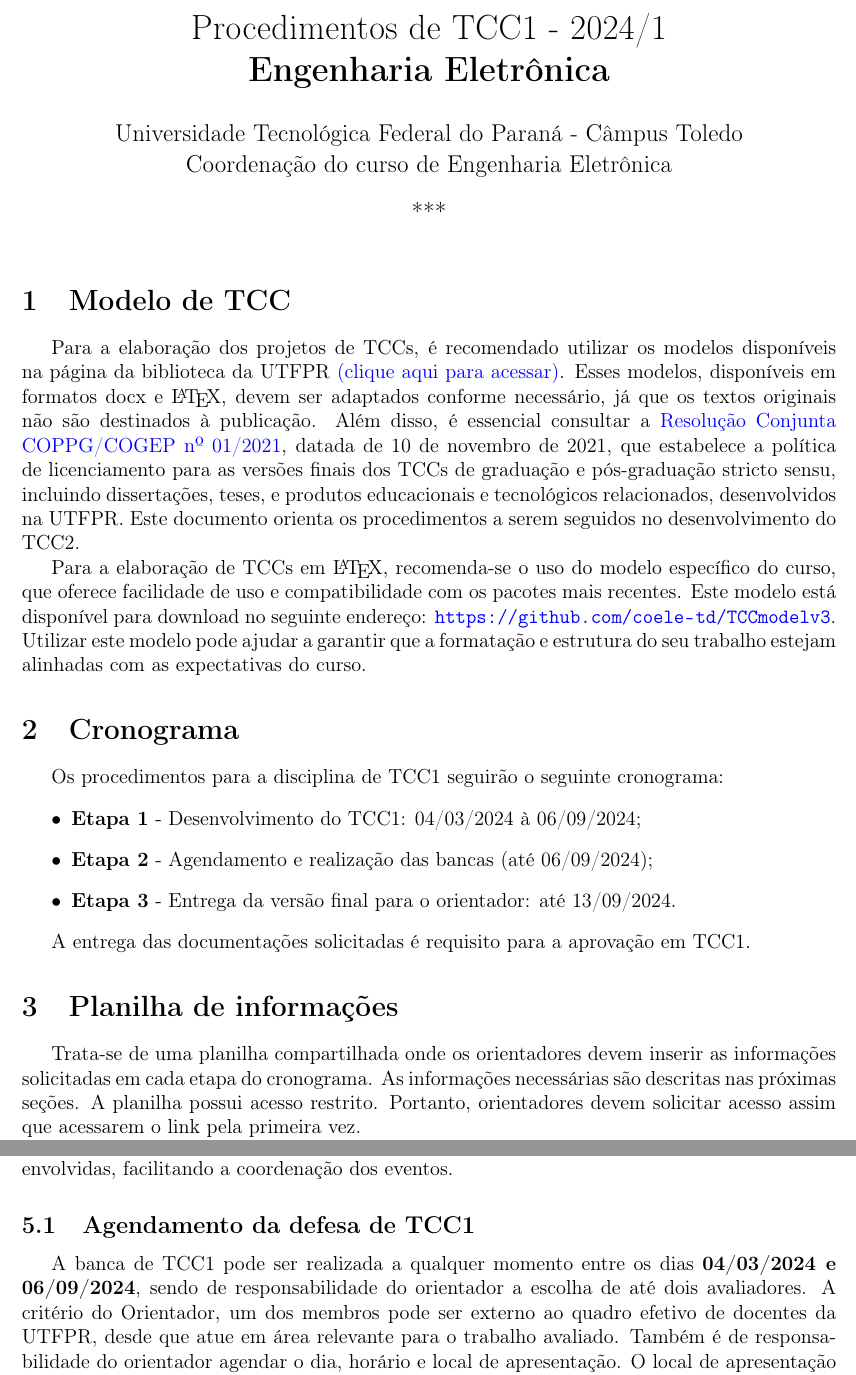
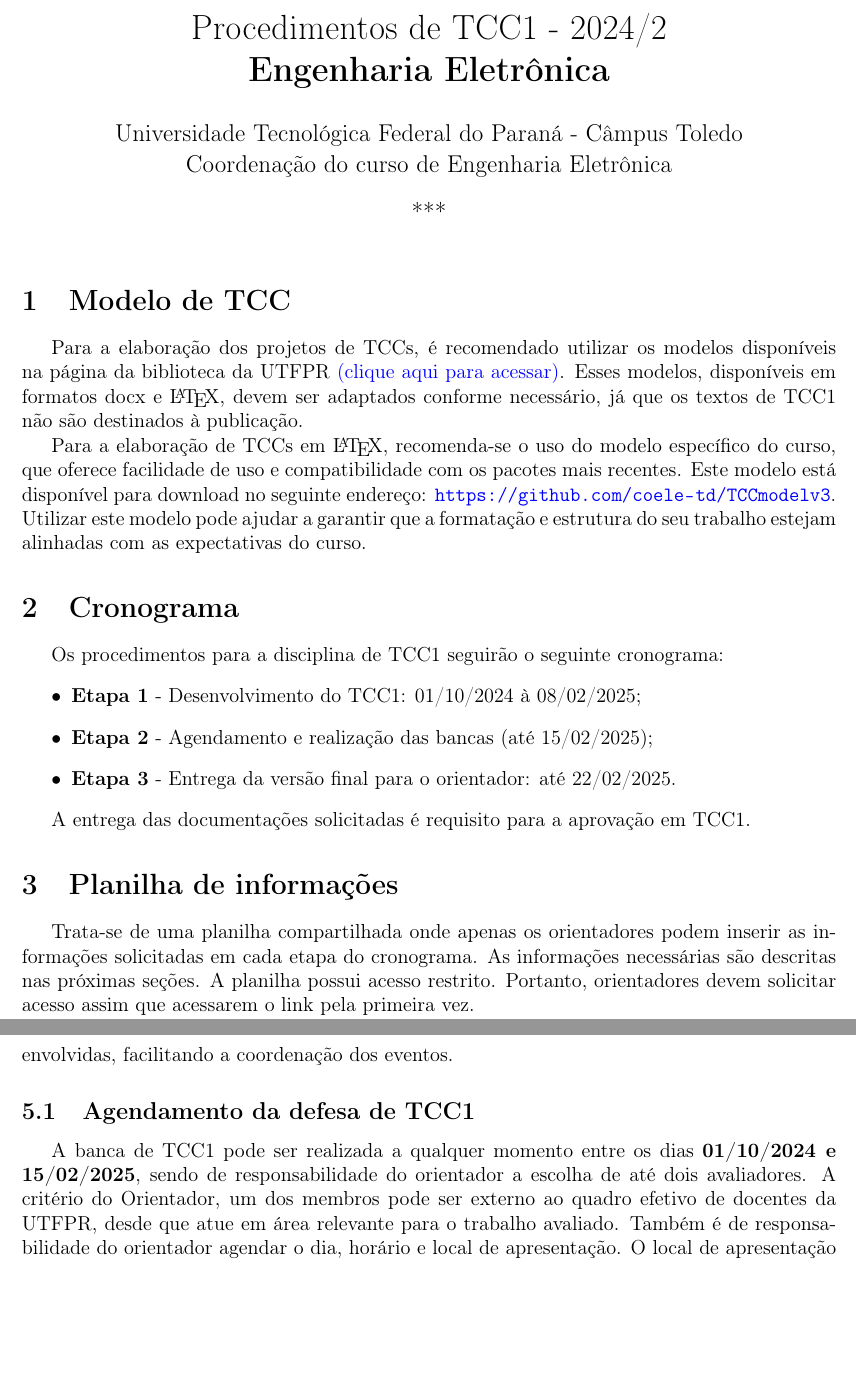
Before and after one commit to fpfrimer/manual_tcc, a LaTeX thesis (manual_tcc1.tex): two parts of pages 1 and 3 of 5, joined at a grey line, cut so that both start at the same text, the shorter picture padded with empty space. Compiled offline with pdfLaTeX.

Commit message:
tcc1 2024/2

```diff
--- a/manual_tcc1.tex
+++ b/manual_tcc1.tex
@@ -15,16 +15,16 @@
 \newcommand{\utf}{Universidade Tecnológica Federal do Paraná - Câmpus Toledo}
 \newcommand{\tcc}{Trabalho de Conclusão de Curso}
 
-\title{Procedimentos de TCC1 - 2024/1\\\textbf{Engenharia Eletrônica}}
+\title{Procedimentos de TCC1 - 2024/2\\\textbf{Engenharia Eletrônica}}
 \date{***}
 \author{Universidade Tecnológica Federal do Paraná - Câmpus Toledo\\Coordenação do curso de Engenharia Eletrônica}
 
 
 % Atualizar as datas a cada semestre:
-\newcommand{\startdate}{04/03/2024}		% Data de início do semestre
-\newcommand{\agendadate}{06/09/2024}	% Prazo para desenvolvimento e escrita do TCC
-\newcommand{\bancadate}{06/09/2024}		% Prazo para realização das Bancas
-\newcommand{\finaldate}{13/09/2024}		% Prazo para a entrega da versão final
+\newcommand{\startdate}{01/10/2024}		% Data de início do semestre
+\newcommand{\agendadate}{08/02/2025}	% Prazo para desenvolvimento e escrita do TCC
+\newcommand{\bancadate}{15/02/2025}		% Prazo para realização das Bancas
+\newcommand{\finaldate}{22/02/2025}		% Prazo para a entrega da versão final
 \newcommand{\seiprocess}{23064.008517/2024-83} % Processo para as ATAs
 
 \begin{document}
@@ -34,7 +34,7 @@
     %Sugere-se que os projetos devam seguir os modelos postados na página da biblioteca \href{http://portal.utfpr.edu.br/biblioteca/trabalhos-academicos}{(clique aqui para acessar)}, fazendo-se as devidas modificações, pois tais textos \textbf{não serão publicados}. Existem modelos em docx e \LaTeX{}. Recomenda-se a leitura da \href{https://sei.utfpr.edu.br/sei/publicacoes/controlador_publicacoes.php?acao=publicacao_visualizar&id_documento=2615190&id_orgao_publicacao=0}{Resolução Conjunta COPPG/COGEP n\textordmasculine{} 01/2021}, de 10 de novembro de 2021, que dispõe sobre a Política de licenciamento das versões finais dos Trabalhos de Conclusão de Curso da Graduação (TCC) e dos Programas de Pós-Graduação Stricto Sensu (dissertações e teses), bem como dos produtos educacionais e tecnológicos a elas vinculados, produzidas no âmbito da Universidade Tecnológica Federal do Paraná, pois tais procedimentos deverão ser seguidos no desenvolvimento do TCC2.
 
 	% Melhorado com IA:
-	Para a elaboração dos projetos de TCCs, é recomendado utilizar os modelos disponíveis na página da biblioteca da UTFPR \href{http://portal.utfpr.edu.br/biblioteca/trabalhos-academicos}{(clique aqui para acessar)}. Esses modelos, disponíveis em formatos docx e \LaTeX, devem ser adaptados conforme necessário, já que os textos originais não são destinados à publicação. Além disso, é essencial consultar a \href{https://sei.utfpr.edu.br/sei/publicacoes/controlador_publicacoes.php?acao=publicacao_visualizar&id_documento=2615190&id_orgao_publicacao=0}{Resolução Conjunta COPPG/COGEP nº 01/2021}, datada de 10 de novembro de 2021, que estabelece a política de licenciamento para as versões finais dos TCCs de graduação e pós-graduação stricto sensu, incluindo dissertações, teses, e produtos educacionais e tecnológicos relacionados, desenvolvidos na UTFPR. Este documento orienta os procedimentos a serem seguidos no desenvolvimento do TCC2.
+	Para a elaboração dos projetos de TCCs, é recomendado utilizar os modelos disponíveis na página da biblioteca da UTFPR \href{http://portal.utfpr.edu.br/biblioteca/trabalhos-academicos}{(clique aqui para acessar)}. Esses modelos, disponíveis em formatos docx e \LaTeX, devem ser adaptados conforme necessário, já que os textos de TCC1 não são destinados à publicação. %Além disso, é essencial consultar a \href{https://sei.utfpr.edu.br/sei/publicacoes/controlador_publicacoes.php?acao=publicacao_visualizar&id_documento=2615190&id_orgao_publicacao=0}{Resolução Conjunta COPPG/COGEP nº 01/2021}, datada de 10 de novembro de 2021, que estabelece a política de licenciamento para as versões finais dos TCCs de graduação e pós-graduação stricto sensu, incluindo dissertações, teses, e produtos educacionais e tecnológicos relacionados, desenvolvidos na UTFPR. Este documento orienta os procedimentos a serem seguidos no desenvolvimento do TCC2.
 
 	%Alternativamente, no caso da escrita em \LaTeX{}, recomenda-se a utilização do modelo do curso devido a facilidade de uso e maior compatibilidade com pacotes atualizados. O modelo do curso pode ser baixado em \url{https://github.com/coele-td/TCCmodelv3}.
 
@@ -57,7 +57,7 @@
 	\section{Planilha de informações}
 	\label{sec:pla}
 
-	Trata-se de uma planilha compartilhada onde os orientadores  devem inserir as informações solicitadas em cada etapa do cronograma. As informações necessárias são descritas nas próximas seções. A planilha possui acesso restrito. Portanto, orientadores devem solicitar acesso assim que acessarem o link pela primeira vez.
+	Trata-se de uma planilha compartilhada onde apenas os orientadores podem inserir as informações solicitadas em cada etapa do cronograma. As informações necessárias são descritas nas próximas seções. A planilha possui acesso restrito. Portanto, orientadores devem solicitar acesso assim que acessarem o link pela primeira vez.
 
 	%Esta seção introduz uma planilha compartilhada, crucial para a organização e acompanhamento do TCC1. Nela, orientadores e candidatos devem inserir as informações solicitadas em cada etapa do cronograma. As informações necessárias são descritas nas próximas seções. Como a planilha possui acesso restrito, orientadores e candidatos devem solicitar acesso assim que acessarem o link pela primeira vez, que será concedido em até 5 dias úteis.
 
```
